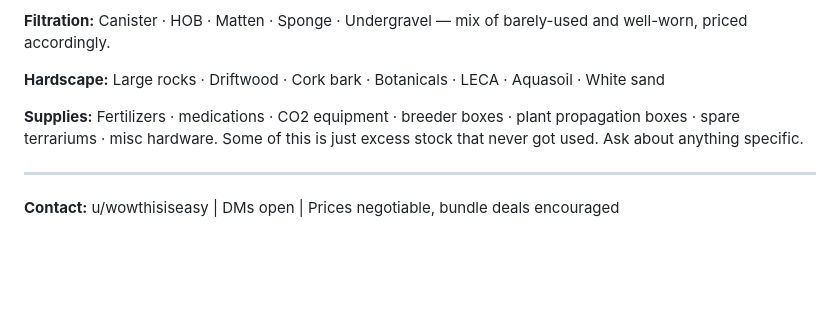
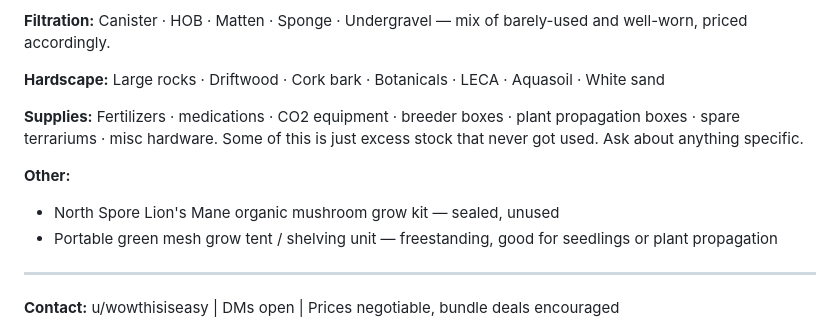
Before and after one commit to wowthisiseasytoremember-stack/fish, a Markdown page: queue/drafts/aquaswap-main-post.md, the part around one of its changes. GitHub-like rendering; blank space fills up the shorter version.

Commit message:
Add mushroom kit and grow tent to equipment listings; rename photos
Co-Authored-By: Claude Sonnet 4.6 <noreply@anthropic.com>

```diff
--- a/queue/drafts/aquaswap-main-post.md
+++ b/queue/drafts/aquaswap-main-post.md
@@ -121,6 +121,10 @@ This is probably the most valuable category. We have **brand new marine and plan
 
 **Supplies:** Fertilizers · medications · CO2 equipment · breeder boxes · plant propagation boxes · spare terrariums · misc hardware. Some of this is just excess stock that never got used. Ask about anything specific.
 
+**Other:**
+- North Spore Lion's Mane organic mushroom grow kit — sealed, unused
+- Portable green mesh grow tent / shelving unit — freestanding, good for seedlings or plant propagation
+
 ---
 
 **Contact:** u/wowthisiseasy | DMs open | Prices negotiable, bundle deals encouraged
```
Also changed, not shown: other parts of queue/drafts/aquaswap-main-post.md (+1 -1 lines).
